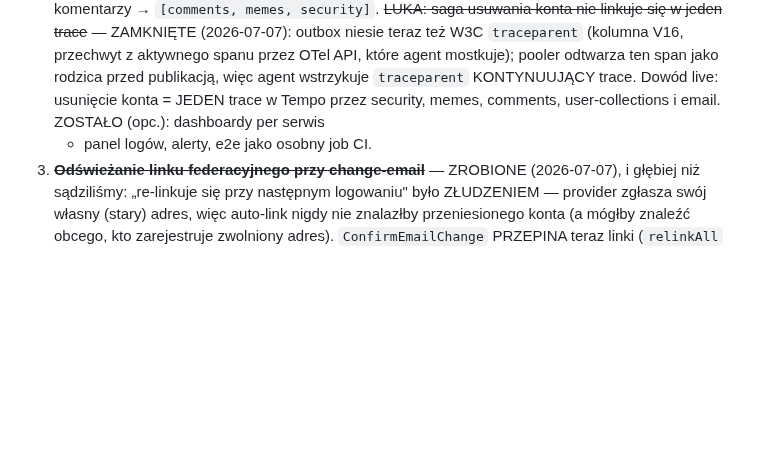
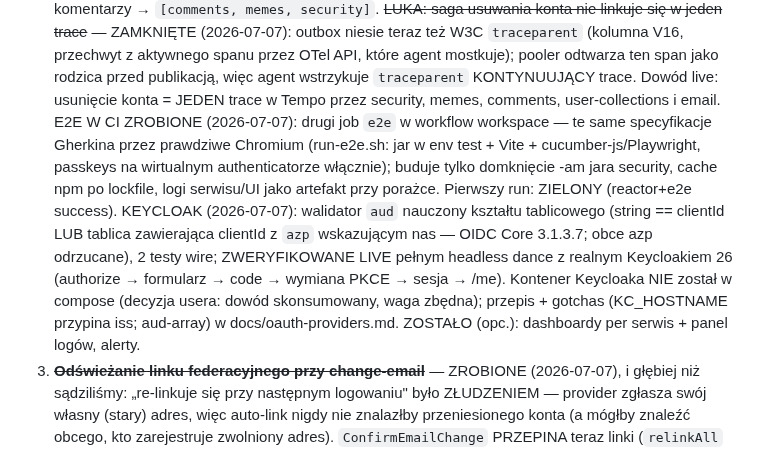
Before and after one commit to jrobertgardzinski/workspace-shared, a Markdown page: todo.md, the part around the change. GitHub-like rendering; blank space fills up the shorter version.

Commit message:
Workspace todo: e2e runs in CI; the aud validator speaks Keycloak
Records the green e2e job (same Gherkin, real Chromium, first run green) and
the Keycloak outcome: the aud-array fix pinned by tests and proven live, the
recipe in docs, the container deliberately not kept.

Co-Authored-By: Claude Fable 5 <noreply@anthropic.com>

```diff
--- a/todo.md
+++ b/todo.md
@@ -117,8 +117,18 @@ submitFactor — fetch `r.ok` true dla 202). **Temat MFA zamknięty w całości.
    outbox niesie teraz też W3C `traceparent` (kolumna V16, przechwyt z aktywnego spanu przez OTel
    API, które agent mostkuje); pooler odtwarza ten span jako rodzica przed publikacją, więc agent
    wstrzykuje `traceparent` KONTYNUUJĄCY trace. Dowód live: usunięcie konta = JEDEN trace w Tempo
-   przez security, memes, comments, user-collections i email. ZOSTAŁO (opc.): dashboardy per serwis
-   + panel logów, alerty, e2e jako osobny job CI.
+   przez security, memes, comments, user-collections i email. E2E W CI ZROBIONE (2026-07-07):
+   drugi job `e2e` w workflow workspace — te same specyfikacje Gherkina przez prawdziwe Chromium
+   (run-e2e.sh: jar w env test + Vite + cucumber-js/Playwright, passkeys na wirtualnym
+   authenticatorze włącznie); buduje tylko domknięcie -am jara security, cache npm po lockfile,
+   logi serwisu/UI jako artefakt przy porażce. Pierwszy run: ZIELONY (reactor+e2e success).
+   KEYCLOAK (2026-07-07): walidator `aud` nauczony kształtu tablicowego (string == clientId LUB
+   tablica zawierająca clientId z `azp` wskazującym nas — OIDC Core 3.1.3.7; obce azp odrzucane),
+   2 testy wire; ZWERYFIKOWANE LIVE pełnym headless dance z realnym Keycloakiem 26 (authorize →
+   formularz → code → wymiana PKCE → sesja → /me). Kontener Keycloaka NIE został w compose
+   (decyzja usera: dowód skonsumowany, waga zbędna); przepis + gotchas (KC_HOSTNAME przypina iss;
+   aud-array) w docs/oauth-providers.md. ZOSTAŁO (opc.): dashboardy per serwis + panel logów,
+   alerty.
 3. ~~**Odświeżanie linku federacyjnego przy change-email**~~ — ZROBIONE (2026-07-07), i głębiej niż
    sądziliśmy: „re-linkuje się przy następnym logowaniu" było ZŁUDZENIEM — provider zgłasza swój
    własny (stary) adres, więc auto-link nigdy nie znalazłby przeniesionego konta (a mógłby znaleźć
```
